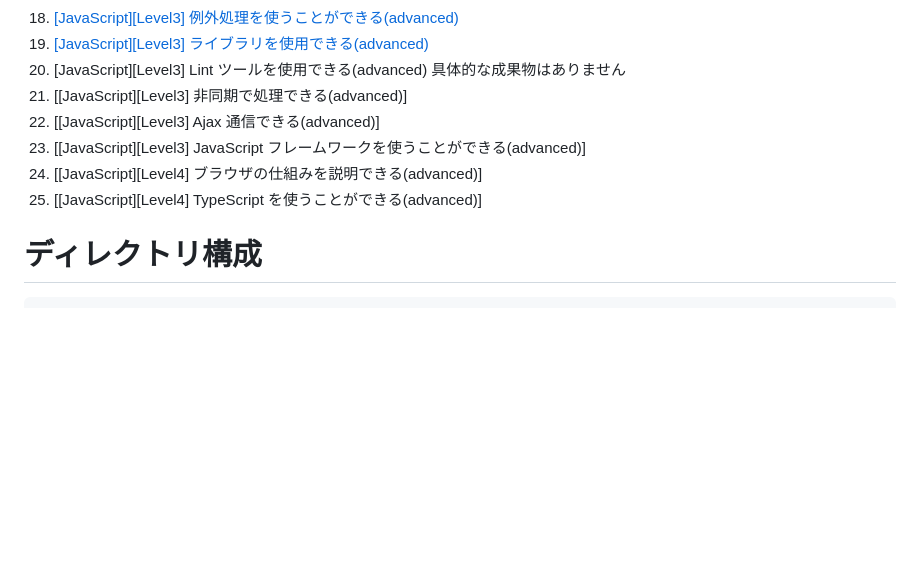
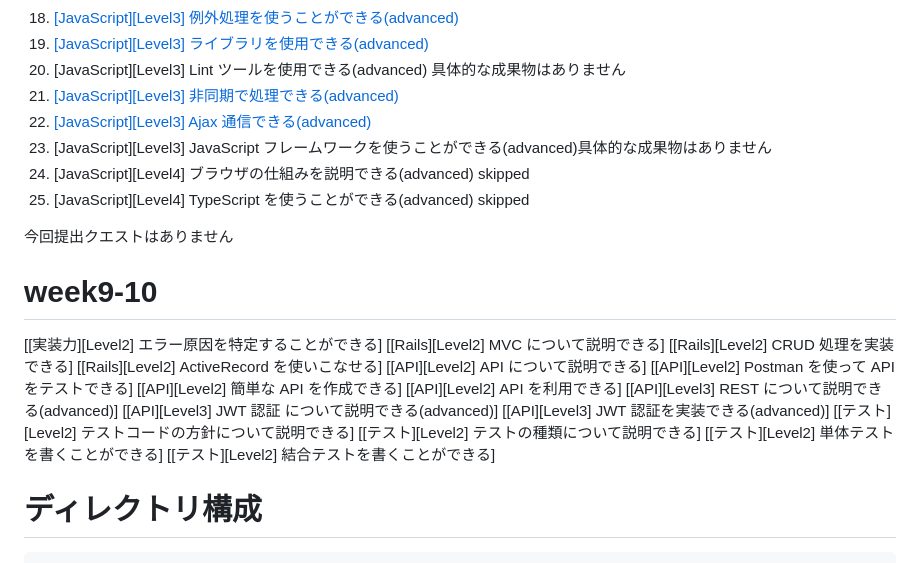
Before and after one commit to fukada-m/apprentice, a Markdown page: README.md, the part around the change. GitHub-like rendering; blank space fills up the shorter version.

Commit message:
リンクを追加

```diff
--- a/README.md
+++ b/README.md
@@ -99,14 +99,30 @@
 18. [[JavaScript][Level3] 例外処理を使うことができる(advanced)](quest/week-7-8/quest18/)
 19. [[JavaScript][Level3] ライブラリを使用できる(advanced)](quest/week-7-8/quest19/)
 20. [JavaScript][Level3] Lint ツールを使用できる(advanced) 具体的な成果物はありません
-21. [[JavaScript][Level3] 非同期で処理できる(advanced)]
-22. [[JavaScript][Level3] Ajax 通信できる(advanced)]
-23. [[JavaScript][Level3] JavaScript フレームワークを使うことができる(advanced)]
-24. [[JavaScript][Level4] ブラウザの仕組みを説明できる(advanced)]
-25. [[JavaScript][Level4] TypeScript を使うことができる(advanced)]
+21. [[JavaScript][Level3] 非同期で処理できる(advanced)](quest/week-7-8/quest21/)
+22. [[JavaScript][Level3] Ajax 通信できる(advanced)](quest/week-7-8/quest22/)
+23. [JavaScript][Level3] JavaScript フレームワークを使うことができる(advanced)具体的な成果物はありません
+24. [JavaScript][Level4] ブラウザの仕組みを説明できる(advanced) skipped
+25. [JavaScript][Level4] TypeScript を使うことができる(advanced) skipped
 
+今回提出クエストはありません
 
-
+# week9-10
+[[実装力][Level2] エラー原因を特定することができる]
+[[Rails][Level2] MVC について説明できる]
+[[Rails][Level2] CRUD 処理を実装できる]
+[[Rails][Level2] ActiveRecord を使いこなせる]
+[[API][Level2] API について説明できる]
+[[API][Level2] Postman を使って API をテストできる]
+[[API][Level2] 簡単な API を作成できる]
+[[API][Level2] API を利用できる]
+[[API][Level3] REST について説明できる(advanced)]
+[[API][Level3] JWT 認証 について説明できる(advanced)]
+[[API][Level3] JWT 認証を実装できる(advanced)]
+[[テスト][Level2] テストコードの方針について説明できる]
+[[テスト][Level2] テストの種類について説明できる]
+[[テスト][Level2] 単体テストを書くことができる]
+[[テスト][Level2] 結合テストを書くことができる]
 
 # ディレクトリ構成
 <pre>
```
